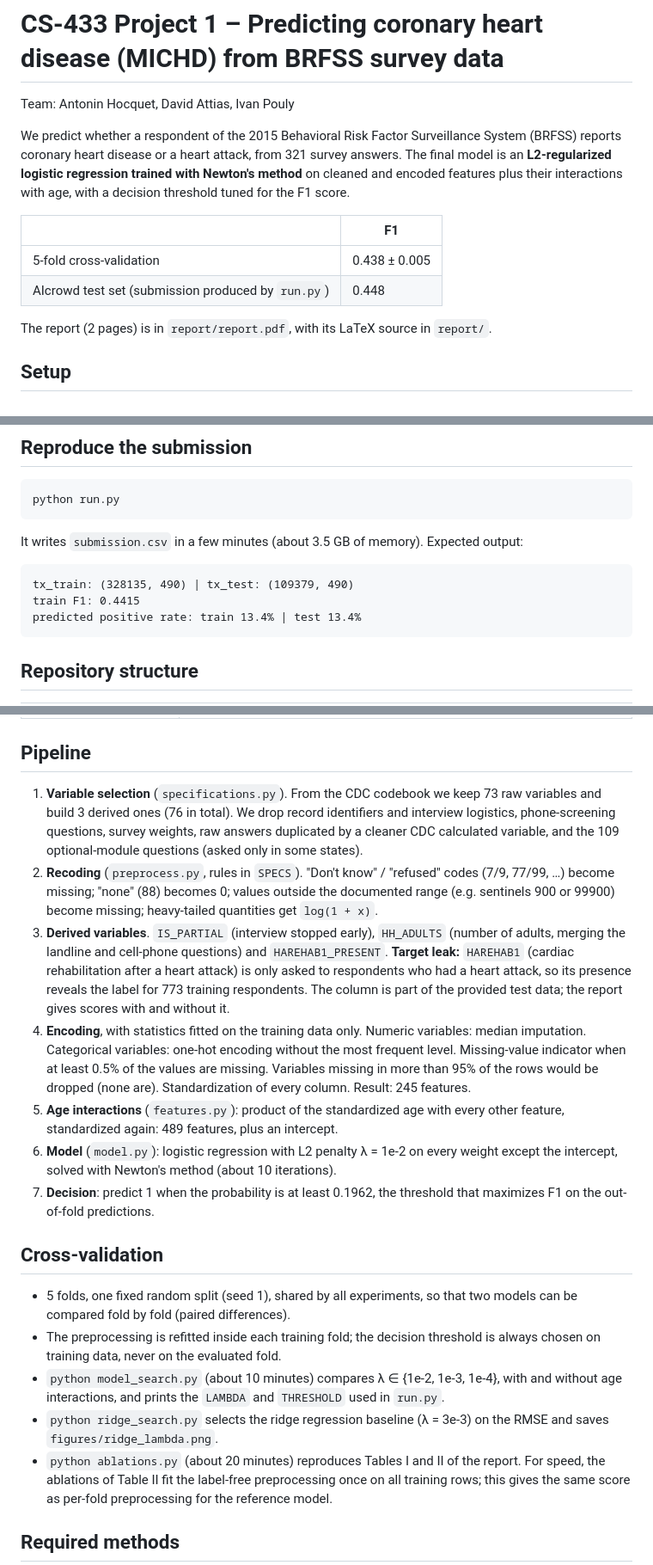
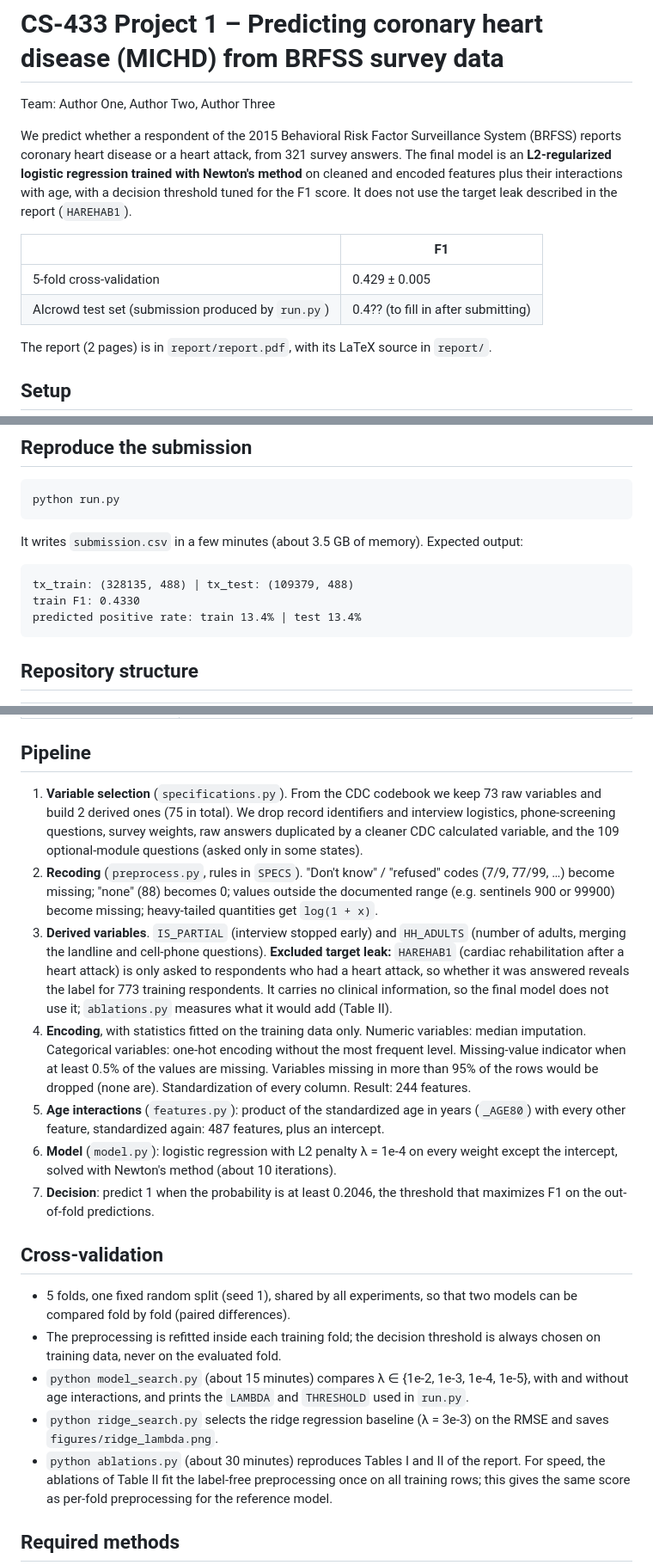
Before and after one commit to ivanpouly/ML2026, a Markdown page: README.md, 3 parts joined by grey strips. Shown at 86% size. Rendered like a GitHub page.

Commit message:
Revise project details and performance metrics in README
Updated team members, adjusted F1 scores, and refined model details in the README.

````diff
--- a/README.md
+++ b/README.md
@@ -1,17 +1,18 @@
 # CS-433 Project 1 – Predicting coronary heart disease (MICHD) from BRFSS survey data
 
-Team: Antonin Hocquet, David Attias, Ivan Pouly
+Team: Author One, Author Two, Author Three
 
 We predict whether a respondent of the 2015 Behavioral Risk Factor Surveillance
 System (BRFSS) reports coronary heart disease or a heart attack, from 321 survey
 answers. The final model is an **L2-regularized logistic regression trained with
 Newton's method** on cleaned and encoded features plus their interactions with age,
-with a decision threshold tuned for the F1 score.
+with a decision threshold tuned for the F1 score. It does not use the target leak
+described in the report (`HAREHAB1`).
 
 | | F1 |
 |---|---|
-| 5-fold cross-validation | 0.438 ± 0.005 |
-| AIcrowd test set (submission produced by `run.py`) | 0.448 |
+| 5-fold cross-validation | 0.429 ± 0.005 |
+| AIcrowd test set (submission produced by `run.py`) | 0.4?? (to fill in after submitting) |
 
 The report (2 pages) is in `report/report.pdf`, with its LaTeX source in `report/`.
 
@@ -32,8 +33,8 @@ python run.py
 It writes `submission.csv` in a few minutes (about 3.5 GB of memory). Expected output:
 
 ```
-tx_train: (328135, 490) | tx_test: (109379, 490)
-train F1: 0.4415
+tx_train: (328135, 488) | tx_test: (109379, 488)
+train F1: 0.4330
 predicted positive rate: train 13.4% | test 13.4%
 ```
 
@@ -58,7 +59,7 @@ predicted positive rate: train 13.4% | test 13.4%
 ## Pipeline
 
 1. **Variable selection** (`specifications.py`). From the CDC codebook we keep 73 raw
-   variables and build 3 derived ones (76 in total). We drop record identifiers and
+   variables and build 2 derived ones (75 in total). We drop record identifiers and
    interview logistics, phone-screening questions, survey weights, raw answers
    duplicated by a cleaner CDC calculated variable, and the 109 optional-module
    questions (asked only in some states).
@@ -66,22 +67,23 @@ predicted positive rate: train 13.4% | test 13.4%
    (7/9, 77/99, …) become missing; "none" (88) becomes 0; values outside the documented
    range (e.g. sentinels 900 or 99900) become missing; heavy-tailed quantities get
    `log(1 + x)`.
-3. **Derived variables**. `IS_PARTIAL` (interview stopped early), `HH_ADULTS` (number of
-   adults, merging the landline and cell-phone questions) and `HAREHAB1_PRESENT`.
-   **Target leak:** `HAREHAB1` (cardiac rehabilitation after a heart attack) is only asked
-   to respondents who had a heart attack, so its presence reveals the label for 773
-   training respondents. The column is part of the provided test data; the report gives
-   scores with and without it.
+3. **Derived variables**. `IS_PARTIAL` (interview stopped early) and `HH_ADULTS` (number
+   of adults, merging the landline and cell-phone questions).
+   **Excluded target leak:** `HAREHAB1` (cardiac rehabilitation after a heart attack) is
+   only asked to respondents who had a heart attack, so whether it was answered reveals
+   the label for 773 training respondents. It carries no clinical information, so the
+   final model does not use it; `ablations.py` measures what it would add (Table II).
 4. **Encoding**, with statistics fitted on the training data only. Numeric variables:
    median imputation. Categorical variables: one-hot encoding without the most frequent
    level. Missing-value indicator when at least 0.5% of the values are missing.
    Variables missing in more than 95% of the rows would be dropped (none are).
-   Standardization of every column. Result: 245 features.
-5. **Age interactions** (`features.py`): product of the standardized age with every
-   other feature, standardized again: 489 features, plus an intercept.
-6. **Model** (`model.py`): logistic regression with L2 penalty λ = 1e-2 on every weight
+   Standardization of every column. Result: 244 features.
+5. **Age interactions** (`features.py`): product of the standardized age in years
+   (`_AGE80`) with every other feature, standardized again: 487 features, plus an
+   intercept.
+6. **Model** (`model.py`): logistic regression with L2 penalty λ = 1e-4 on every weight
    except the intercept, solved with Newton's method (about 10 iterations).
-7. **Decision**: predict 1 when the probability is at least 0.1962, the threshold that
+7. **Decision**: predict 1 when the probability is at least 0.2046, the threshold that
    maximizes F1 on the out-of-fold predictions.
 
 ## Cross-validation
@@ -90,11 +92,11 @@ predicted positive rate: train 13.4% | test 13.4%
   models can be compared fold by fold (paired differences).
 - The preprocessing is refitted inside each training fold; the decision threshold is
   always chosen on training data, never on the evaluated fold.
-- `python model_search.py` (about 10 minutes) compares λ ∈ {1e-2, 1e-3, 1e-4}, with and
+- `python model_search.py` (about 15 minutes) compares λ ∈ {1e-2, 1e-3, 1e-4, 1e-5}, with and
   without age interactions, and prints the `LAMBDA` and `THRESHOLD` used in `run.py`.
 - `python ridge_search.py` selects the ridge regression baseline (λ = 3e-3) on the RMSE
   and saves `figures/ridge_lambda.png`.
-- `python ablations.py` (about 20 minutes) reproduces Tables I and II of the report.
+- `python ablations.py` (about 30 minutes) reproduces Tables I and II of the report.
   For speed, the ablations of Table II fit the label-free preprocessing once on all
   training rows; this gives the same score as per-fold preprocessing for the
   reference model.
````
Also changed, not shown: other parts of README.md (+1 -1 lines).
